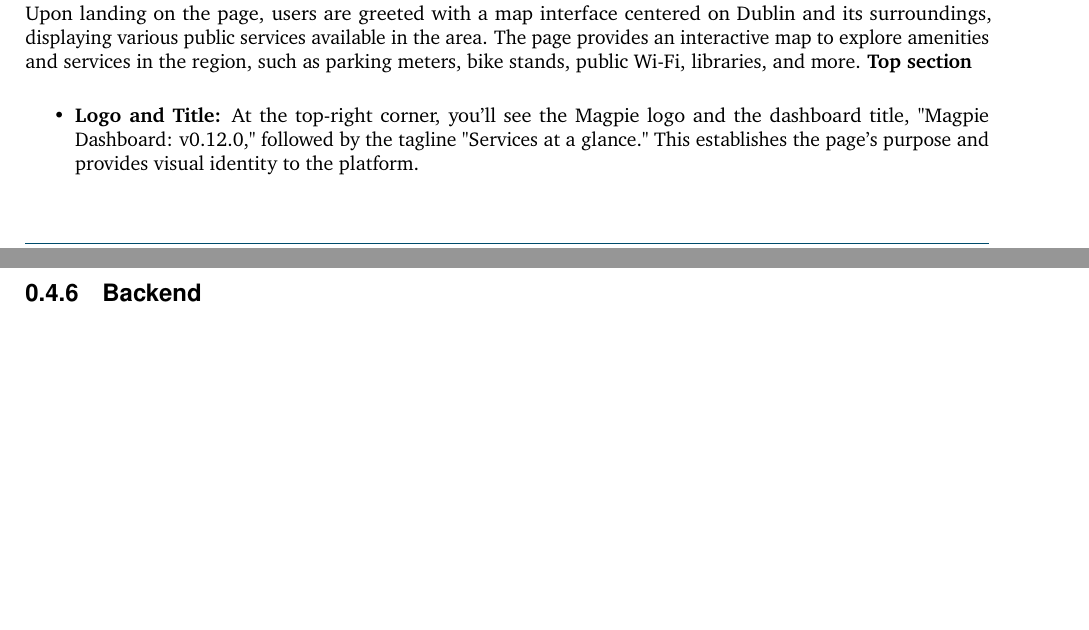
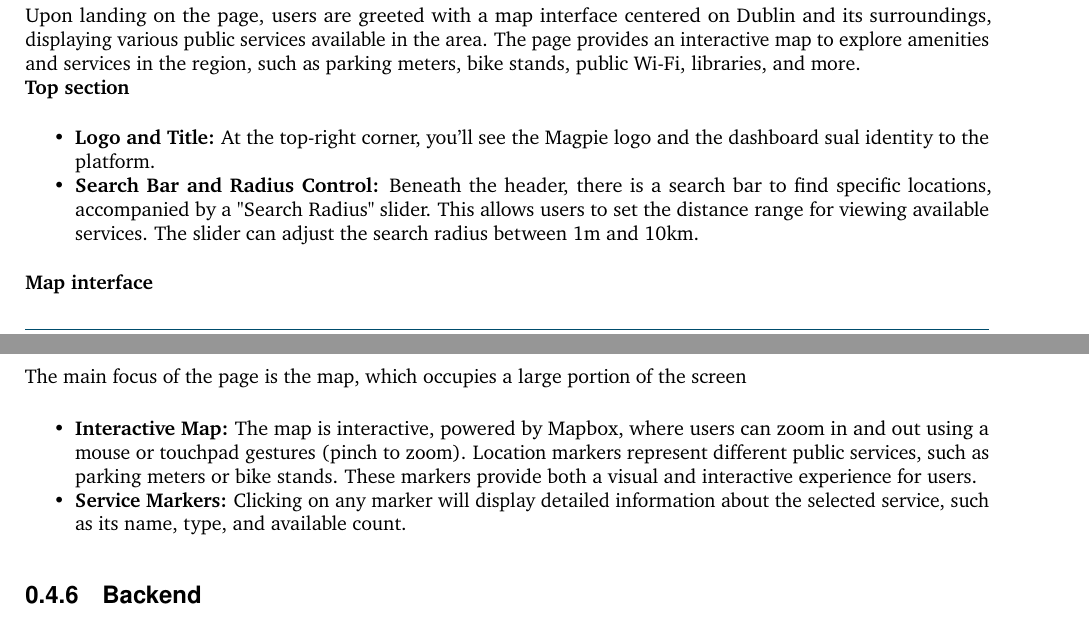
Before and after one commit to 2024-CMPU9010-GROUP-3/PROJECT, a LaTeX document (Documentation/final-report/main.tex, which reads Documentation/final-report/pages/technical_solution/frontend.tex): two parts of pages 8 and 9 of 15 before the commit and two parts of pages 9 and 10 of 17 after it, joined at a grey line, cut so that both start at the same text, the shorter picture padded with empty space. Compiled offline with pdfLaTeX.

Commit message:
Added the map interface section

```diff
--- a/Documentation/final-report/pages/technical_solution/frontend.tex
+++ b/Documentation/final-report/pages/technical_solution/frontend.tex
@@ -79,7 +84,14 @@ The integration of these technologies into the frontend of the project provided
 \newline
 \textbf{Introduction}\\
-Upon landing on the page, users are greeted with a map interface centered on Dublin and its surroundings, displaying various public services available in the area. The page provides an interactive map to explore amenities and services in the region, such as parking meters, bike stands, public Wi-Fi, libraries, and more.
+Upon landing on the page, users are greeted with a map interface centered on Dublin and its surroundings, displaying various public services available in the area. The page provides an interactive map to explore amenities and services in the region, such as parking meters, bike stands, public Wi-Fi, libraries, and more.\\
 \textbf{Top section}
 \begin{itemize}
-    \item \textbf{Logo and Title:} At the top-right corner, you’ll see the Magpie logo and the dashboard title, "Magpie Dashboard: v0.12.0," followed by the tagline "Services at a glance." This establishes the page's purpose and provides visual identity to the platform.
+    \item \textbf{Logo and Title:} At the top-right corner, you’ll see the Magpie logo and the dashboard sual identity to the platform.
+    \item \textbf{Search Bar and Radius Control:} Beneath the header, there is a search bar to find specific locations, accompanied by a "Search Radius" slider. This allows users to set the distance range for viewing available services. The slider can adjust the search radius between 1m and 10km.
 \end{itemize}
+\textbf{Map interface}\\
+The main focus of the page is the map, which occupies a large portion of the screen
+\begin{itemize}
+    \item \textbf{Interactive Map:} The map is interactive, powered by Mapbox, where users can zoom in and out using a mouse or touchpad gestures (pinch to zoom). Location markers represent different public services, such as parking meters or bike stands. These markers provide both a visual and interactive experience for users.
+    \item \textbf{Service Markers:} Clicking on any marker will display detailed information about the selected service, such as its name, type, and available count.
+\end{itemize}
```
Also changed, not shown: Documentation/final-report/pages/technical_solution/frontend.tex (9 more changed lines).
